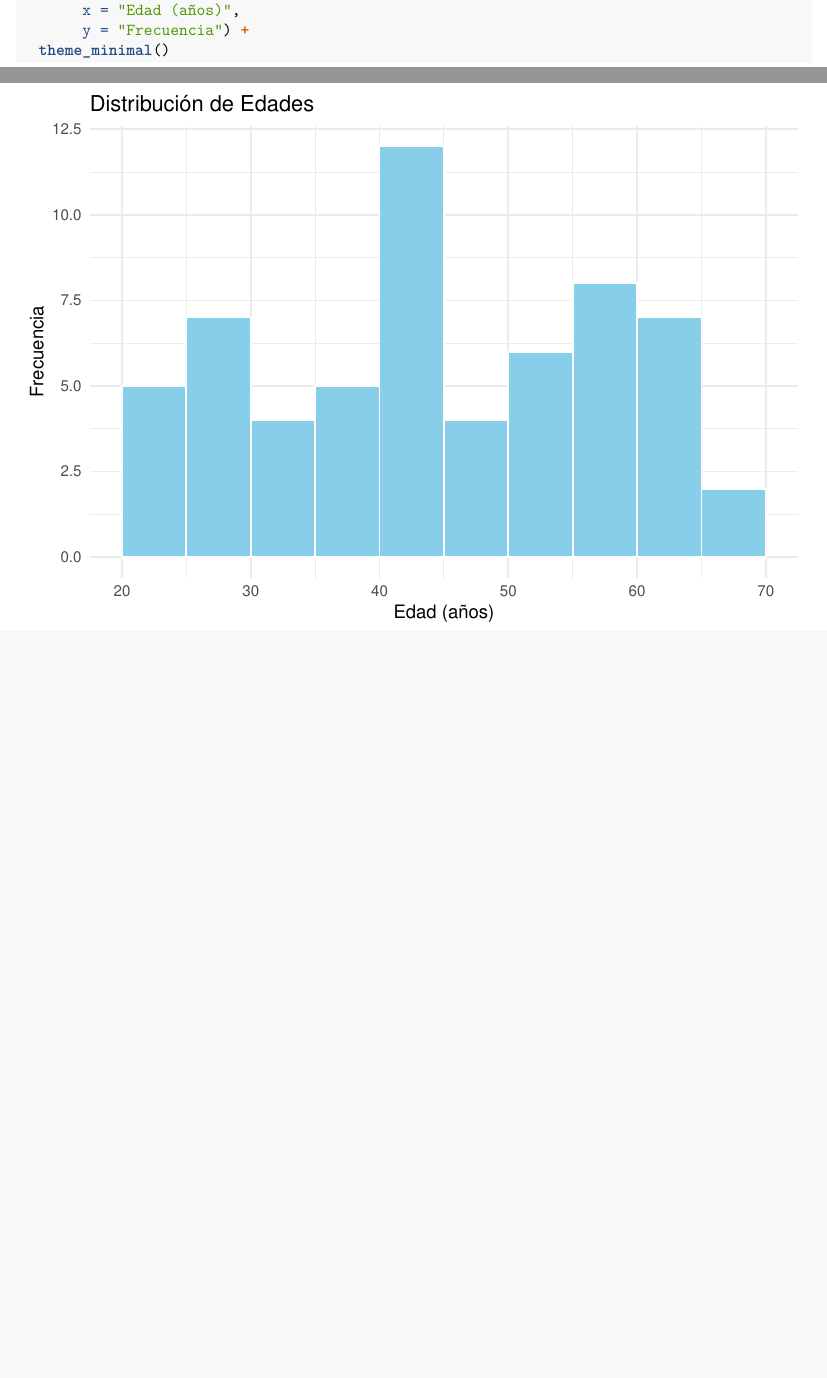
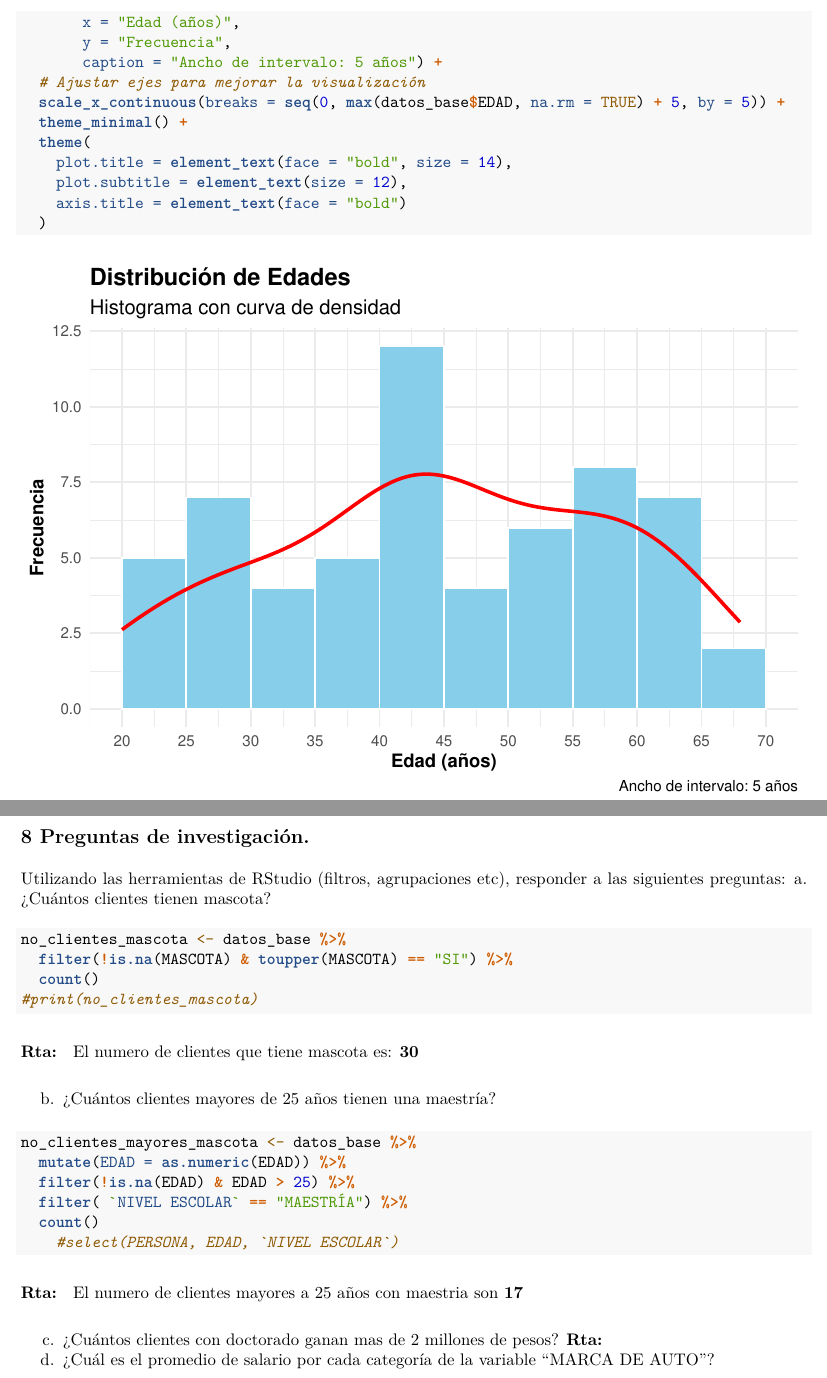
Before and after one commit to lectrapb/analitics01Cars, an R Markdown document (prints/Reporte01-autors.Rmd): two parts of pages 7 and 8 of 8 before the commit and two parts of pages 8 and 9 of 9 after it, joined at a grey line, cut so that both start at the same text, the shorter picture padded with empty space. The pictures show the output file prints/Reporte01-autors.pdf that the author committed with the source.

Commit message:
completa parte 8

````diff
--- a/prints/Reporte01-autors.Rmd
+++ b/prints/Reporte01-autors.Rmd
@@ -330,4 +337,48 @@ ggplot(datos_base, aes(x = EDAD)) +
        x = "Edad (años)",
-       y = "Frecuencia") +
-  theme_minimal()
+       y = "Frecuencia",
+       caption = "Ancho de intervalo: 5 años") +
+  # Ajustar ejes para mejorar la visualización
+  scale_x_continuous(breaks = seq(0, max(datos_base$EDAD, na.rm = TRUE) + 5, by = 5)) +
+  theme_minimal() +
+  theme(
+    plot.title = element_text(face = "bold", size = 14),
+    plot.subtitle = element_text(size = 12),
+    axis.title = element_text(face = "bold")
+  )
+
+
 ```
+\newpage
+
+## 8 Preguntas de investigación.
+Utilizando las herramientas de RStudio (filtros, agrupaciones etc), responder a las siguientes preguntas:
+a.	¿Cuántos clientes tienen mascota?
+
+```{r respuesta_clientes_mascota, }
+
+no_clientes_mascota <- datos_base %>%
+  filter(!is.na(MASCOTA) & toupper(MASCOTA) == "SI") %>%
+  count()
+#print(no_clientes_mascota)
+```
+**Rta: **
+El numero de clientes que tiene mascota es:  **`r no_clientes_mascota `**
+
+b.	¿Cuántos clientes mayores de 25 años tienen una maestría?
+
+```{r}
+
+no_clientes_mayores_mascota <- datos_base %>%
+  mutate(EDAD = as.numeric(EDAD)) %>%
+  filter(!is.na(EDAD) & EDAD > 25) %>%
+  filter( `NIVEL ESCOLAR` == "MAESTRÍA") %>%
+  count()
+    #select(PERSONA, EDAD, `NIVEL ESCOLAR`)
+```
+**Rta: **
+El numero de clientes mayores a 25 años con maestria son **`r no_clientes_mayores_mascota `**
+
+
+c.	¿Cuántos clientes con doctorado ganan mas de 2 millones de pesos?
+**Rta: **
+d.	¿Cuál es el promedio de salario por cada categoría de la variable “MARCA DE AUTO”?
````
Also changed, not shown: prints/Reporte01-autors.pdf, prints/Reporte01-autors.tex, prints/Reporte01-autors_files/figure-latex/tratamiento_datos_edad-1.pdf, prints/Reporte01-autors_files/figure-latex/unnamed-chunk-4-1.pdf, prints/Reporte01-autors_files/figure-latex/unnamed-chunk-6-1.pdf, prints/Reporte01-autors.Rmd (19 more changed lines).
